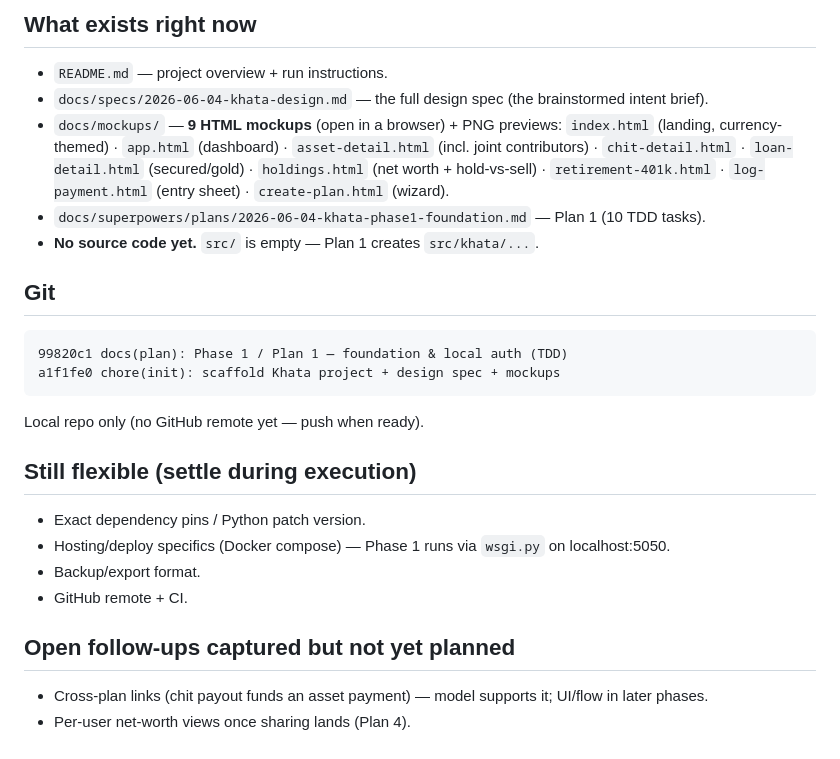
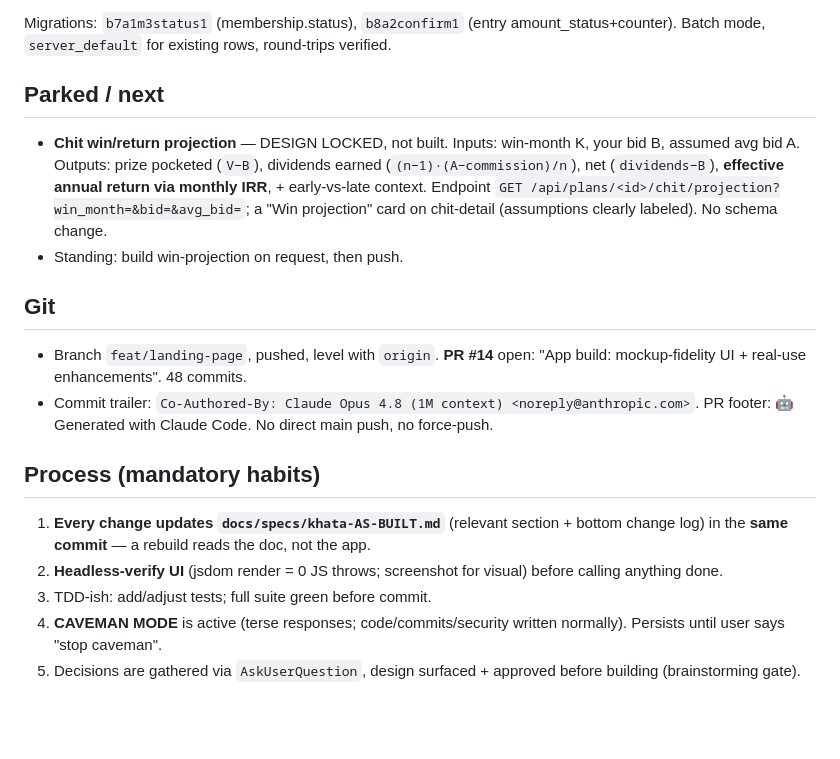
Before and after one commit to chatwithllm/khata, a Markdown page: Progress.md, the part around one of its changes. Drawn GitHub-style; blank space fills up the shorter version.

````diff
--- a/Progress.md
+++ b/Progress.md
@@ -58,25 +50,17 @@ proof images, precise timestamps), multi-currency (₹/$), multi-user with share
 
-## What exists right now
-- `README.md` — project overview + run instructions.
-- `docs/specs/2026-06-04-khata-design.md` — the full design spec (the brainstormed intent brief).
-- `docs/mockups/` — **9 HTML mockups** (open in a browser) + PNG previews:
-  `index.html` (landing, currency-themed) · `app.html` (dashboard) · `asset-detail.html` (incl. joint contributors) · `chit-detail.html` · `loan-detail.html` (secured/gold) · `holdings.html` (net worth + hold-vs-sell) · `retirement-401k.html` · `log-payment.html` (entry sheet) · `create-plan.html` (wizard).
-- `docs/superpowers/plans/2026-06-04-khata-phase1-foundation.md` — Plan 1 (10 TDD tasks).
-- **No source code yet.** `src/` is empty — Plan 1 creates `src/khata/...`.
+Migrations: `b7a1m3status1` (membership.status), `b8a2confirm1` (entry amount_status+counter). Batch mode, `server_default` for existing rows, round-trips verified.
+
+## Parked / next
+- **Chit win/return projection** — DESIGN LOCKED, not built. Inputs: win-month K, your bid B, assumed avg bid A. Outputs: prize pocketed (`V−B`), dividends earned (`(n−1)·(A−commission)/n`), net (`dividends−B`), **effective annual return via monthly IRR**, + early-vs-late context. Endpoint `GET /api/plans/<id>/chit/projection?win_month=&bid=&avg_bid=`; a "Win projection" card on chit-detail (assumptions clearly labeled). No schema change.
+- Standing: build win-projection on request, then push.
 
 ## Git
-```
-99820c1 docs(plan): Phase 1 / Plan 1 — foundation & local auth (TDD)
-a1f1fe0 chore(init): scaffold Khata project + design spec + mockups
-```
-Local repo only (no GitHub remote yet — push when ready).
+- Branch `feat/landing-page`, pushed, level with `origin`. **PR #14** open: "App build: mockup-fidelity UI + real-use enhancements". 48 commits.
+- Commit trailer: `Co-Authored-By: Claude Opus 4.8 (1M context) <noreply@anthropic.com>`. PR footer: 🤖 Generated with Claude Code. No direct main push, no force-push.
 
-## Still flexible (settle during execution)
-- Exact dependency pins / Python patch version.
-- Hosting/deploy specifics (Docker compose) — Phase 1 runs via `wsgi.py` on localhost:5050.
-- Backup/export format.
-- GitHub remote + CI.
-
-## Open follow-ups captured but not yet planned
-- Cross-plan links (chit payout funds an asset payment) — model supports it; UI/flow in later phases.
-- Per-user net-worth views once sharing lands (Plan 4).
+## Process (mandatory habits)
+1. **Every change updates `docs/specs/khata-AS-BUILT.md`** (relevant section + bottom change log) in the **same commit** — a rebuild reads the doc, not the app.
+2. **Headless-verify UI** (jsdom render = 0 JS throws; screenshot for visual) before calling anything done.
+3. TDD-ish: add/adjust tests; full suite green before commit.
+4. **CAVEMAN MODE** is active (terse responses; code/commits/security written normally). Persists until user says "stop caveman".
+5. Decisions are gathered via `AskUserQuestion`, design surfaced + approved before building (brainstorming gate).
````
Also changed, not shown: other parts of Progress.md (+37 -45 lines).
